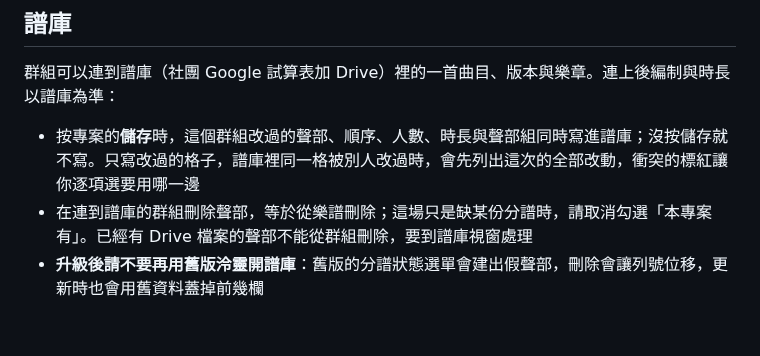
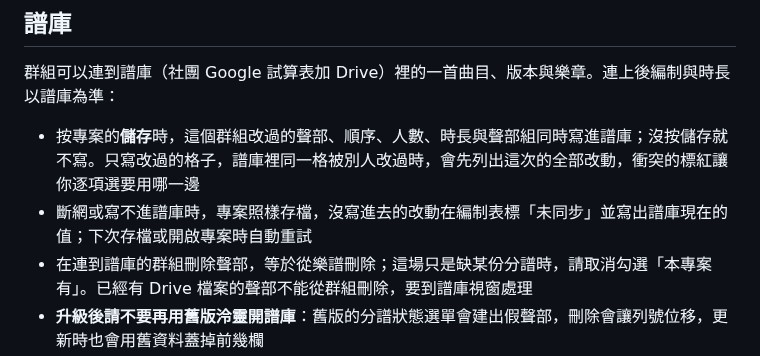
Before and after one commit to Suikann/ling-ling-suite, a Markdown page: README.zh-TW.md, the part around the change. Drawn GitHub-style; blank space fills up the shorter version.

```diff
--- a/README.zh-TW.md
+++ b/README.zh-TW.md
@@ -75,6 +75,7 @@
 群組可以連到譜庫（社團 Google 試算表加 Drive）裡的一首曲目、版本與樂章。連上後編制與時長以譜庫為準：
 
 - 按專案的**儲存**時，這個群組改過的聲部、順序、人數、時長與聲部組同時寫進譜庫；沒按儲存就不寫。只寫改過的格子，譜庫裡同一格被別人改過時，會先列出這次的全部改動，衝突的標紅讓你逐項選要用哪一邊
+- 斷網或寫不進譜庫時，專案照樣存檔，沒寫進去的改動在編制表標「未同步」並寫出譜庫現在的值；下次存檔或開啟專案時自動重試
 - 在連到譜庫的群組刪除聲部，等於從樂譜刪除；這場只是缺某份分譜時，請取消勾選「本專案有」。已經有 Drive 檔案的聲部不能從群組刪除，要到譜庫視窗處理
 - **升級後請不要再用舊版泠靈開譜庫**：舊版的分譜狀態選單會建出假聲部，刪除會讓列號位移，更新時也會用舊資料蓋掉前幾欄
 
```
Also changed, not shown: README.md (+1 -0 lines).
